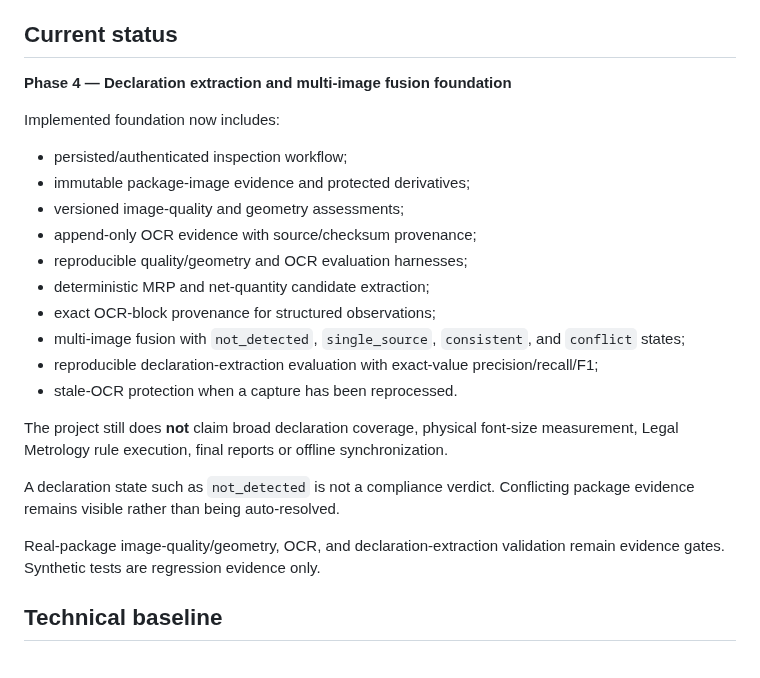
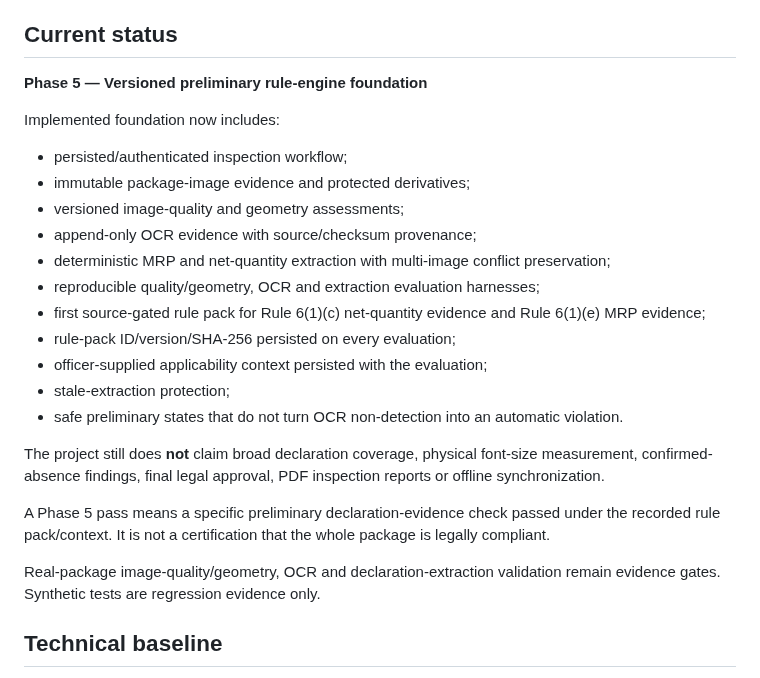
Before and after one commit to Bhaskar-Bahukhandi/SIH_Codeflux, a Markdown page: README.md, the part around one of its changes. GitHub-like rendering.

Commit message:
Phase 5: update repository status

```diff
--- a/README.md
+++ b/README.md
@@ -31,7 +31,7 @@ The core workflow is:
 
 ## Current status
 
-**Phase 4 — Declaration extraction and multi-image fusion foundation**
+**Phase 5 — Versioned preliminary rule-engine foundation**
 
 Implemented foundation now includes:
 
@@ -39,18 +39,19 @@ Implemented foundation now includes:
 - immutable package-image evidence and protected derivatives;
 - versioned image-quality and geometry assessments;
 - append-only OCR evidence with source/checksum provenance;
-- reproducible quality/geometry and OCR evaluation harnesses;
-- deterministic MRP and net-quantity candidate extraction;
-- exact OCR-block provenance for structured observations;
-- multi-image fusion with `not_detected`, `single_source`, `consistent`, and `conflict` states;
-- reproducible declaration-extraction evaluation with exact-value precision/recall/F1;
-- stale-OCR protection when a capture has been reprocessed.
+- deterministic MRP and net-quantity extraction with multi-image conflict preservation;
+- reproducible quality/geometry, OCR and extraction evaluation harnesses;
+- first source-gated rule pack for Rule 6(1)(c) net-quantity evidence and Rule 6(1)(e) MRP evidence;
+- rule-pack ID/version/SHA-256 persisted on every evaluation;
+- officer-supplied applicability context persisted with the evaluation;
+- stale-extraction protection;
+- safe preliminary states that do not turn OCR non-detection into an automatic violation.
 
-The project still does **not** claim broad declaration coverage, physical font-size measurement, Legal Metrology rule execution, final reports or offline synchronization.
+The project still does **not** claim broad declaration coverage, physical font-size measurement, confirmed-absence findings, final legal approval, PDF inspection reports or offline synchronization.
 
-A declaration state such as `not_detected` is not a compliance verdict. Conflicting package evidence remains visible rather than being auto-resolved.
+A Phase 5 pass means a specific preliminary declaration-evidence check passed under the recorded rule pack/context. It is not a certification that the whole package is legally compliant.
 
-Real-package image-quality/geometry, OCR, and declaration-extraction validation remain evidence gates. Synthetic tests are regression evidence only.
+Real-package image-quality/geometry, OCR and declaration-extraction validation remain evidence gates. Synthetic tests are regression evidence only.
 
 ## Technical baseline
 
```
Also changed, not shown: other parts of README.md (+1 -1 lines).
